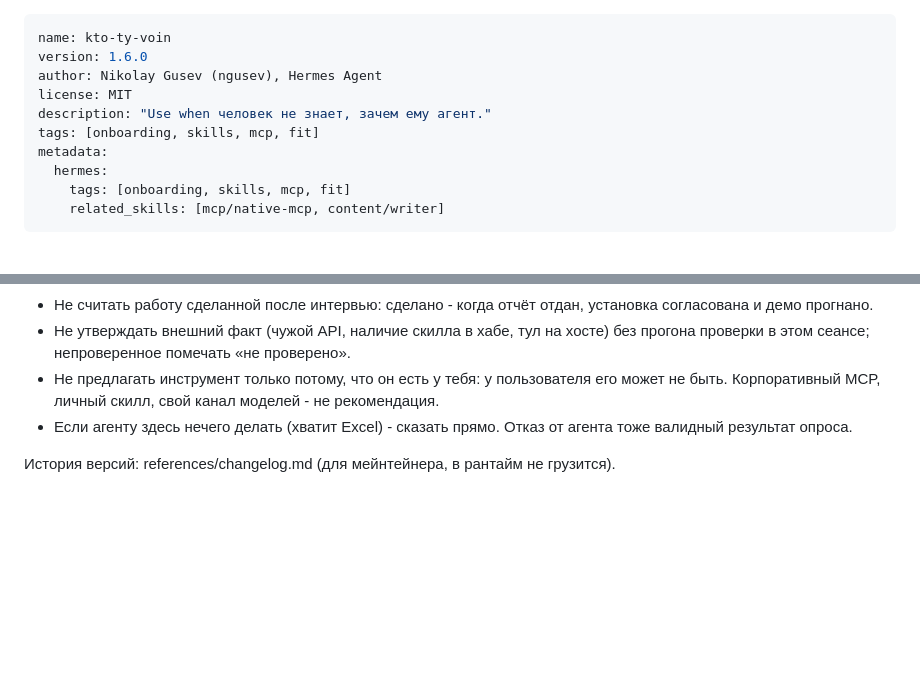
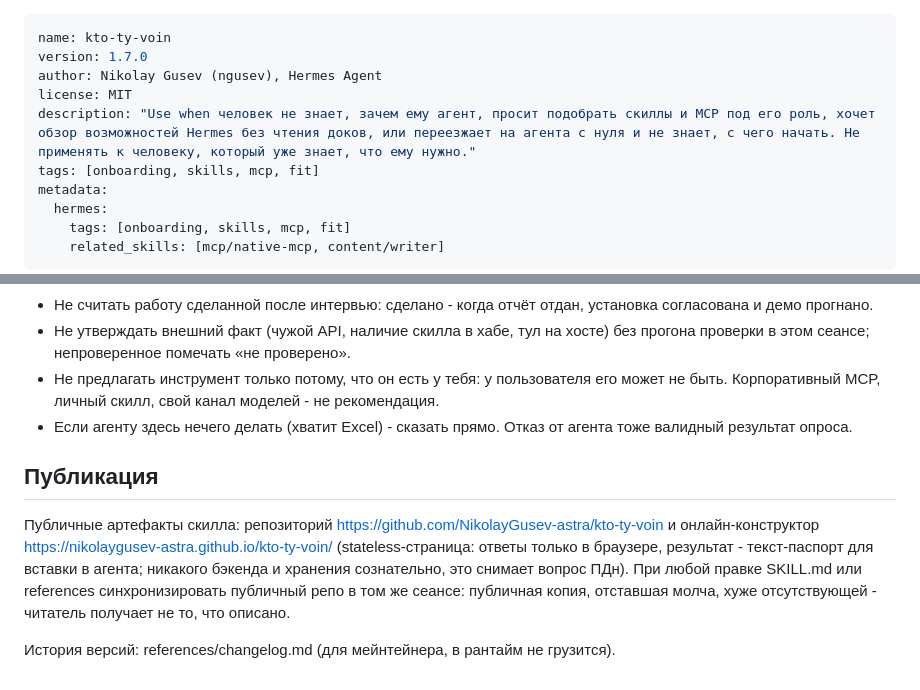
Before and after one commit to NikolayGusev-astra/kto-ty-voin, a Markdown page: SKILL.md, 2 parts joined by grey strips. Rendered like a GitHub page; blank space fills up the shorter version.

Commit message:
v1.7.0: trigger-rich description (Agent Skills best practices); publish section synced

```diff
--- a/SKILL.md
+++ b/SKILL.md
@@ -1,9 +1,9 @@
 ---
 name: kto-ty-voin
-version: 1.6.0
+version: 1.7.0
 author: Nikolay Gusev (ngusev), Hermes Agent
 license: MIT
-description: "Use when человек не знает, зачем ему агент."
+description: "Use when человек не знает, зачем ему агент, просит подобрать скиллы и MCP под его роль, хочет обзор возможностей Hermes без чтения доков, или переезжает на агента с нуля и не знает, с чего начать. Не применять к человеку, который уже знает, что ему нужно."
 tags: [onboarding, skills, mcp, fit]
 metadata:
   hermes:
@@ -68,4 +68,8 @@ metadata:
 - Не предлагать инструмент только потому, что он есть у тебя: у пользователя его может не быть. Корпоративный MCP, личный скилл, свой канал моделей - не рекомендация.
 - Если агенту здесь нечего делать (хватит Excel) - сказать прямо. Отказ от агента тоже валидный результат опроса.
 
+## Публикация
+
+Публичные артефакты скилла: репозиторий https://github.com/NikolayGusev-astra/kto-ty-voin и онлайн-конструктор https://nikolaygusev-astra.github.io/kto-ty-voin/ (stateless-страница: ответы только в браузере, результат - текст-паспорт для вставки в агента; никакого бэкенда и хранения сознательно, это снимает вопрос ПДн). При любой правке SKILL.md или references синхронизировать публичный репо в том же сеансе: публичная копия, отставшая молча, хуже отсутствующей - читатель получает не то, что описано.
+
 История версий: references/changelog.md (для мейнтейнера, в рантайм не грузится).
```
Also changed, not shown: references/changelog.md (+1 -0 lines).
